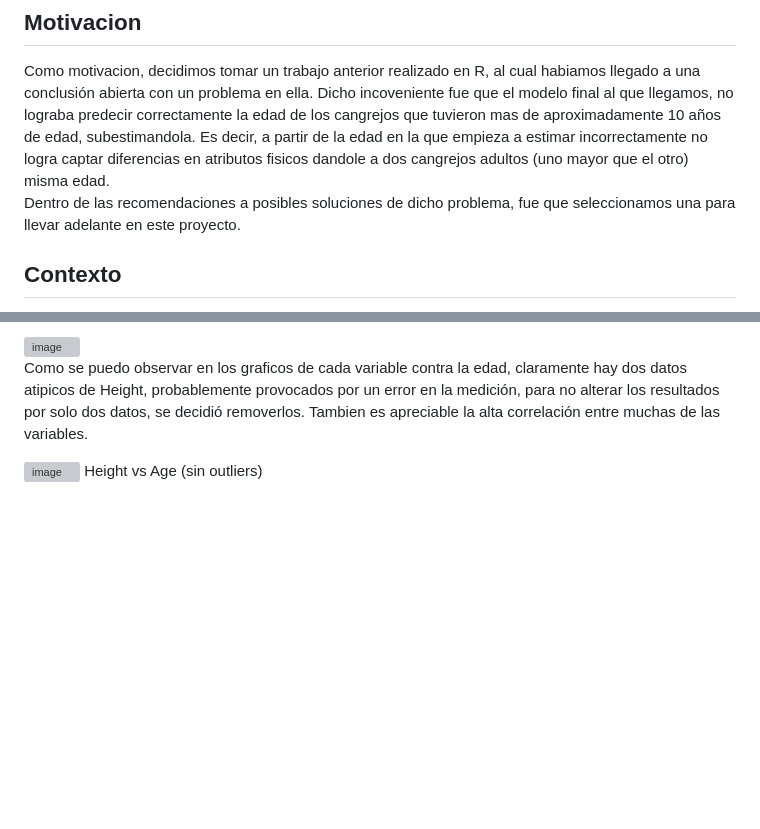
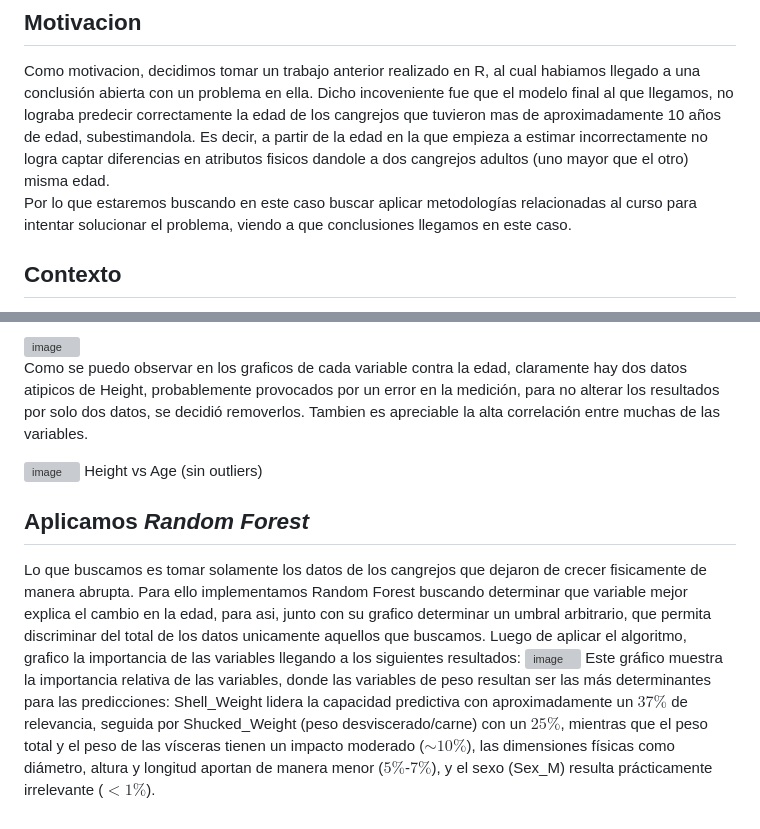
Before and after one commit to manuelrecayte/proyectos-personales, a Markdown page: proyecto-pcd/README.md, 2 parts joined by grey strips. GitHub-like rendering; blank space fills up the shorter version; grey boxes are pictures that could not be loaded.

```diff
--- a/proyecto-pcd/README.md
+++ b/proyecto-pcd/README.md
@@ -7,7 +7,7 @@ Se llevaran a cabo tecnicas de aprendizaje automatico implementando algoritmos d
 
 ## Motivacion
 Como motivacion, decidimos tomar un trabajo anterior realizado en R, al cual habiamos llegado a una conclusión abierta con un problema en ella.  Dicho incoveniente fue que el modelo final al que llegamos, no lograba predecir correctamente la edad de los cangrejos que tuvieron mas de aproximadamente 10 años de edad, subestimandola. Es decir, a partir de la edad en la que empieza a estimar incorrectamente no logra captar diferencias en atributos fisicos dandole a dos cangrejos adultos (uno mayor que el otro) misma edad.
-Dentro de las recomendaciones a posibles soluciones de dicho problema, fue que seleccionamos una para llevar adelante en este proyecto.
+Por lo que estaremos buscando en este caso buscar aplicar metodologías relacionadas al curso para intentar solucionar el problema, viendo a que conclusiones llegamos en este caso.
 
 ## Contexto
 Los datos utilizados contienen informacion morfologica acerca de cangrejos.     Fueron obtenidos de *Kaggle* (https://www.kaggle.com/datasets/sidhus/crab-age-prediction). El por qué de de la recoleccion de estos datos fue el siguiente:
@@ -46,3 +46,9 @@ Para obtener un analisis descriptivo completo de las variables, observamos la co
 Como se puedo observar en los graficos de cada variable contra la edad, claramente hay dos datos atipicos de Height, probablemente provocados por un error en la medición, para no alterar los resultados por solo dos datos, se decidió removerlos. Tambien es apreciable la alta correlación entre muchas de las variables.
 
 <img width="460" height="315" alt="image" src="https://github.com/user-attachments/assets/1cb18dd9-5b22-405d-b7e1-baaa549359e4" /> Height vs Age (sin outliers)
+
+## Aplicamos *Random Forest*
+Lo que buscamos es tomar solamente los datos de los cangrejos que dejaron de crecer fisicamente de manera abrupta. Para ello implementamos Random Forest buscando determinar que variable mejor explica el cambio en la edad, para asi, junto con su grafico determinar un umbral arbitrario, que permita discriminar del total de los datos unicamente aquellos que buscamos.
+Luego de aplicar el algoritmo, grafico la importancia de las variables llegando a los siguientes resultados:
+<img width="1041" height="452" alt="image" src="https://github.com/user-attachments/assets/5c2a1fdd-dc14-4f8c-84ff-b55b3dc8dc4c" />
+Este gráfico muestra la importancia relativa de las variables, donde las variables de peso resultan ser las más determinantes para las predicciones: Shell_Weight lidera la capacidad predictiva con aproximadamente un $37\%$ de relevancia, seguida por Shucked_Weight (peso desviscerado/carne) con un $25\%$, mientras que el peso total y el peso de las vísceras tienen un impacto moderado ($\sim 10\%$), las dimensiones físicas como diámetro, altura y longitud aportan de manera menor ($5\%$-$7\%$), y el sexo (Sex_M) resulta prácticamente irrelevante ($<1\%$).
```
